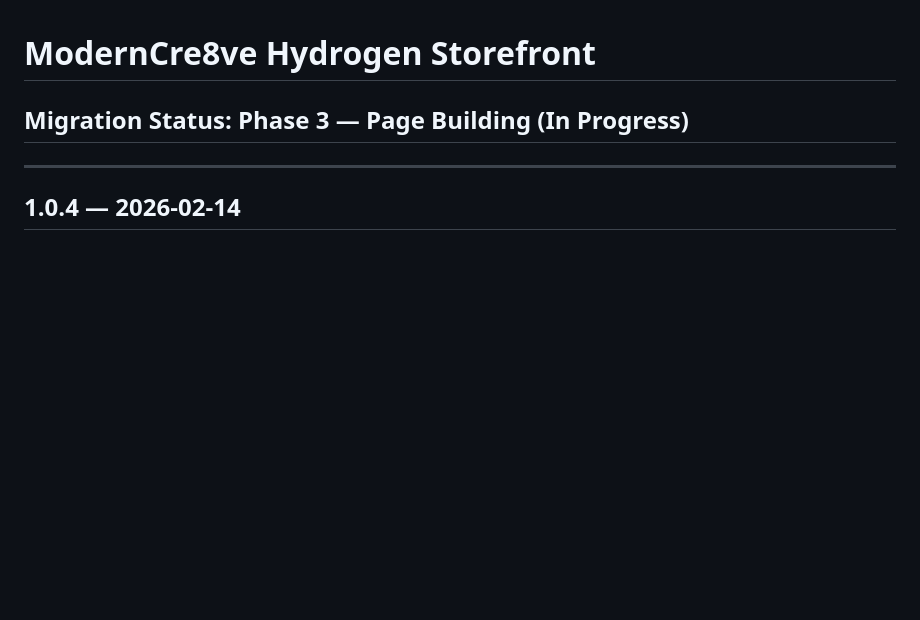
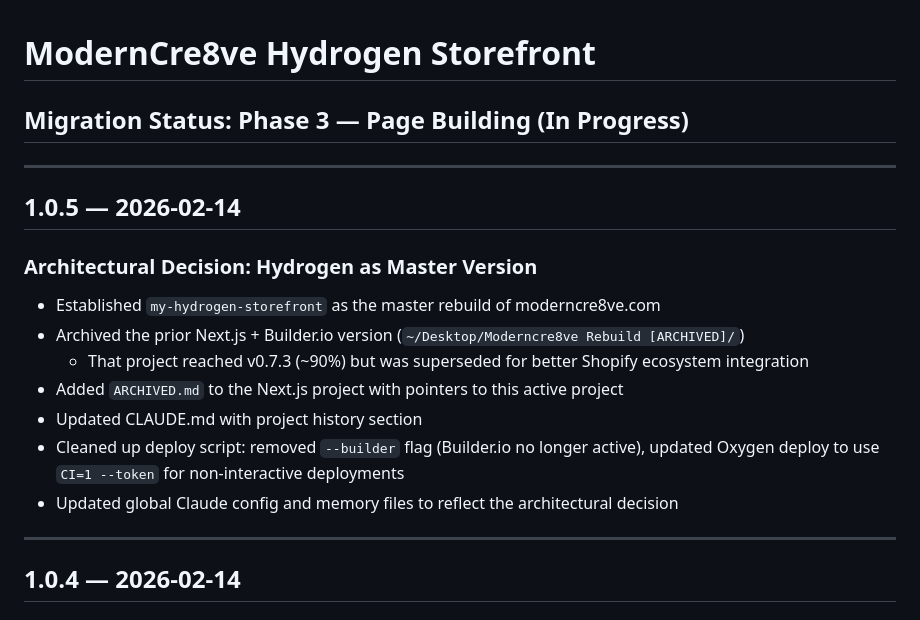
Before and after one commit to rwlarow-ui/moderncre8ve-hydrogen, a Markdown page: CHANGELOG.md, the part around the change. Rendered like a GitHub page; blank space fills up the shorter version.

Commit message:
Establish Hydrogen as master version, archive Next.js
Co-Authored-By: Claude Opus 4.6 <noreply@anthropic.com>

```diff
--- a/CHANGELOG.md
+++ b/CHANGELOG.md
@@ -1,6 +1,19 @@
 # ModernCre8ve Hydrogen Storefront
 
 ## Migration Status: Phase 3 — Page Building (In Progress)
+
+---
+
+## 1.0.5 — 2026-02-14
+
+### Architectural Decision: Hydrogen as Master Version
+- Established `my-hydrogen-storefront` as the master rebuild of moderncre8ve.com
+- Archived the prior Next.js + Builder.io version (`~/Desktop/Moderncre8ve Rebuild [ARCHIVED]/`)
+  - That project reached v0.7.3 (~90%) but was superseded for better Shopify ecosystem integration
+- Added `ARCHIVED.md` to the Next.js project with pointers to this active project
+- Updated CLAUDE.md with project history section
+- Cleaned up deploy script: removed `--builder` flag (Builder.io no longer active), updated Oxygen deploy to use `CI=1 --token` for non-interactive deployments
+- Updated global Claude config and memory files to reflect the architectural decision
 
 ---
 
```
Also changed, not shown: CLAUDE.md (+6 -0 lines).
